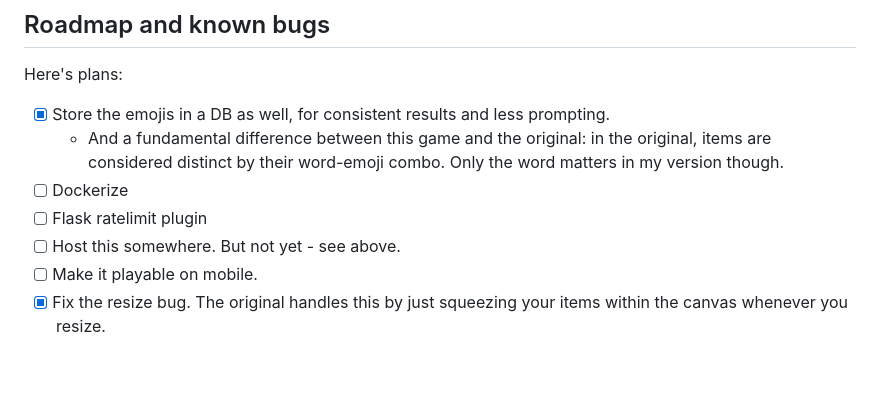
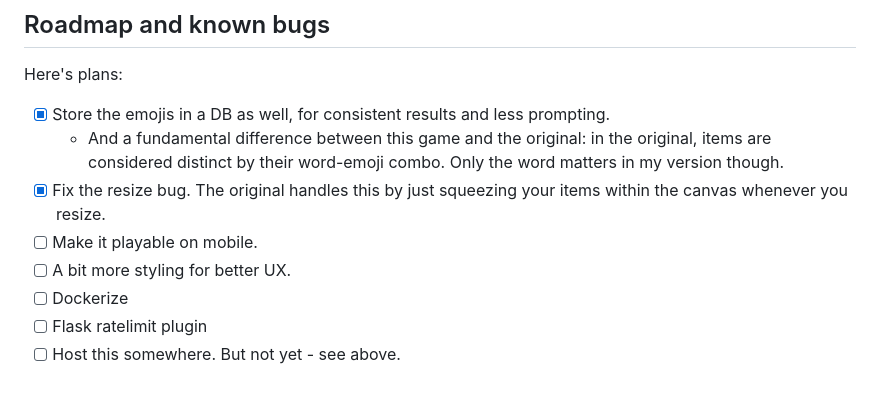
Before and after one commit to ngruychev/finite-craft, a Markdown page: README.md, the part around the change. Rendered like a GitHub page.

Commit message:
docs: update roadmap

```diff
--- a/README.md
+++ b/README.md
@@ -73,10 +73,11 @@ Here's plans:
 - [x] Store the emojis in a DB as well, for consistent results and less prompting.
   - And a fundamental difference between this game and the original: in the original, items are considered distinct by their word-emoji combo.
     Only the word matters in my version though.
+- [x] Fix the resize bug. The original handles this by just squeezing your items within the canvas whenever you resize.
+- [ ] Make it playable on mobile.
+- [ ] A bit more styling for better UX.
 - [ ] Dockerize
 - [ ] Flask ratelimit plugin
 - [ ] Host this somewhere. But not yet - see above.
-- [ ] Make it playable on mobile.
-- [x] Fix the resize bug. The original handles this by just squeezing your items within the canvas whenever you resize.
 
 [uses LLaMa]: https://www.gameleap.com/articles/does-infinite-craft-use-ai-explained
```
